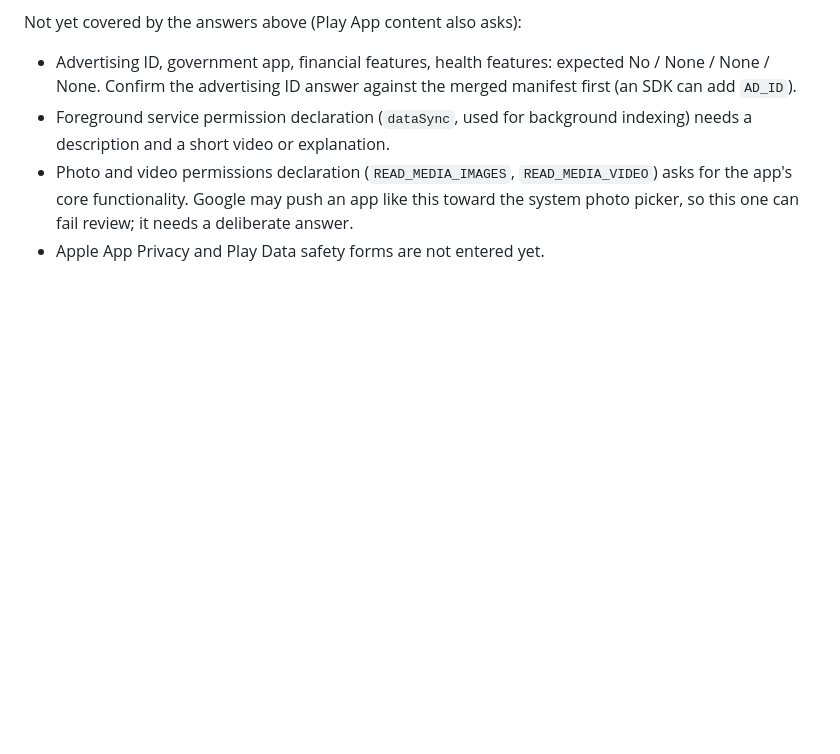
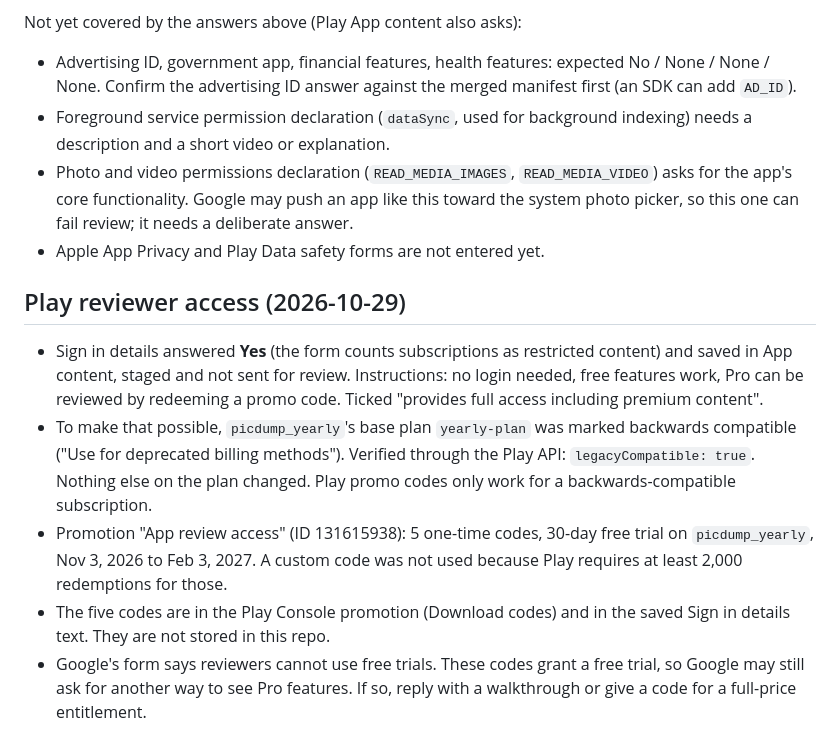
Before and after one commit to kerembay9/daydump-app, a Markdown page: store/PRIVACY_AND_RATING_ANSWERS.md, the part around the change. GitHub-like rendering; blank space fills up the shorter version.

Commit message:
Store: log Play reviewer access (promo codes, backwards-compatible yearly base plan)
Co-Authored-By: Claude Sonnet 5.5 <noreply@anthropic.com>

```diff
--- a/store/PRIVACY_AND_RATING_ANSWERS.md
+++ b/store/PRIVACY_AND_RATING_ANSWERS.md
@@ -71,3 +71,11 @@ Not yet covered by the answers above (Play App content also asks):
 - Foreground service permission declaration (`dataSync`, used for background indexing) needs a description and a short video or explanation.
 - Photo and video permissions declaration (`READ_MEDIA_IMAGES`, `READ_MEDIA_VIDEO`) asks for the app's core functionality. Google may push an app like this toward the system photo picker, so this one can fail review; it needs a deliberate answer.
 - Apple App Privacy and Play Data safety forms are not entered yet.
+
+## Play reviewer access (2026-10-29)
+
+- Sign in details answered **Yes** (the form counts subscriptions as restricted content) and saved in App content, staged and not sent for review. Instructions: no login needed, free features work, Pro can be reviewed by redeeming a promo code. Ticked "provides full access including premium content".
+- To make that possible, `picdump_yearly`'s base plan `yearly-plan` was marked backwards compatible ("Use for deprecated billing methods"). Verified through the Play API: `legacyCompatible: true`. Nothing else on the plan changed. Play promo codes only work for a backwards-compatible subscription.
+- Promotion "App review access" (ID 131615938): 5 one-time codes, 30-day free trial on `picdump_yearly`, Nov 3, 2026 to Feb 3, 2027. A custom code was not used because Play requires at least 2,000 redemptions for those.
+- The five codes are in the Play Console promotion (Download codes) and in the saved Sign in details text. They are not stored in this repo.
+- Google's form says reviewers cannot use free trials. These codes grant a free trial, so Google may still ask for another way to see Pro features. If so, reply with a walkthrough or give a code for a full-price entitlement.
```
